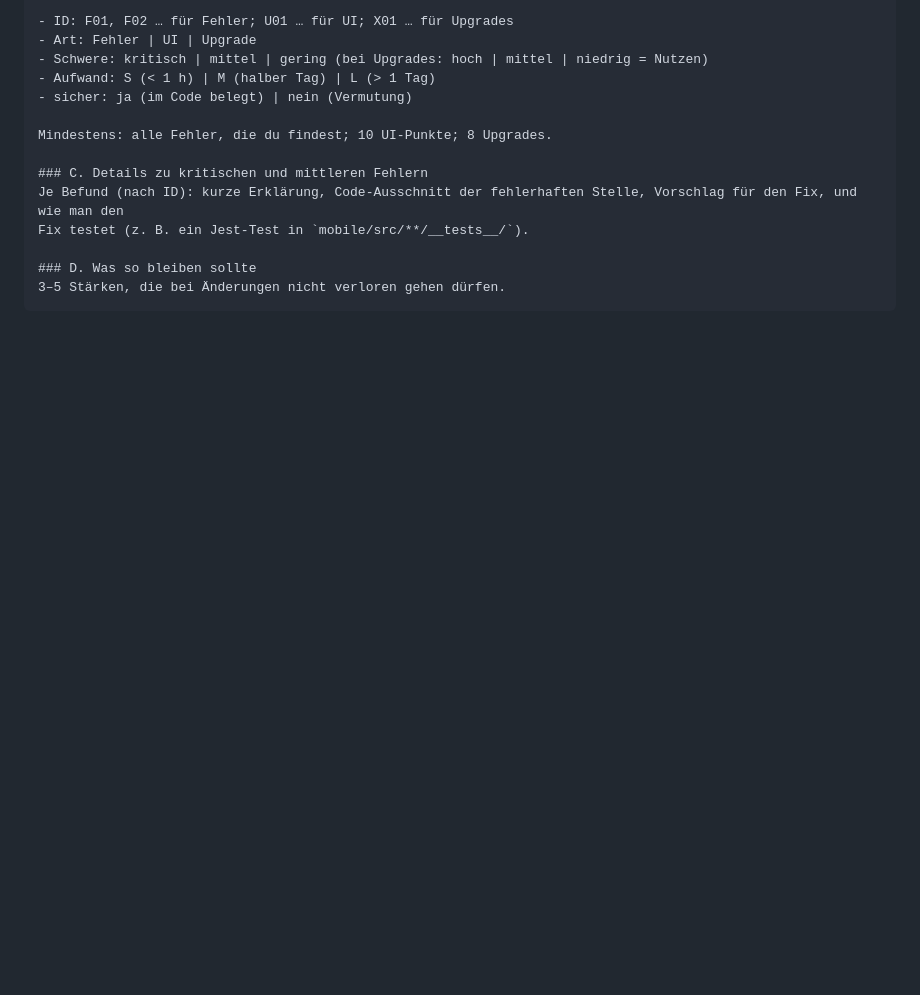
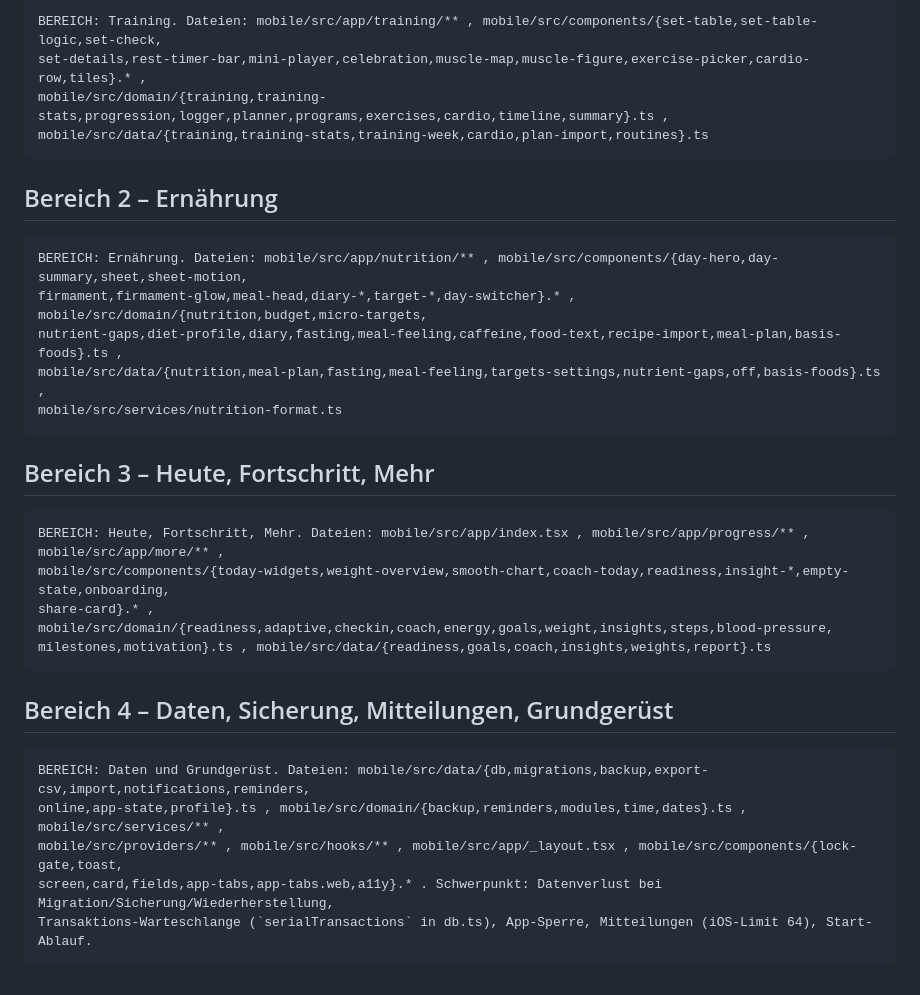
Before and after one commit to PrettyboiLuco/Gym-app, a Markdown page: docs/ChatGPT_Scan_Prompt.md, the part around one of its changes. Drawn GitHub-style; blank space fills up the shorter version.

````diff
--- a/docs/ChatGPT_Scan_Prompt.md
+++ b/docs/ChatGPT_Scan_Prompt.md
@@ -62,16 +73,36 @@ Eine Markdown-Tabelle, eine Zeile pro Befund, sortiert nach Schwere:
 
-- ID: F01, F02 … für Fehler; U01 … für UI; X01 … für Upgrades
-- Art: Fehler | UI | Upgrade
-- Schwere: kritisch | mittel | gering (bei Upgrades: hoch | mittel | niedrig = Nutzen)
-- Aufwand: S (< 1 h) | M (halber Tag) | L (> 1 Tag)
-- sicher: ja (im Code belegt) | nein (Vermutung)
+```text
+BEREICH: Training. Dateien: mobile/src/app/training/** , mobile/src/components/{set-table,set-table-logic,set-check,
+set-details,rest-timer-bar,mini-player,celebration,muscle-map,muscle-figure,exercise-picker,cardio-row,tiles}.* ,
+mobile/src/domain/{training,training-stats,progression,logger,planner,programs,exercises,cardio,timeline,summary}.ts ,
+mobile/src/data/{training,training-stats,training-week,cardio,plan-import,routines}.ts
+```
 
-Mindestens: alle Fehler, die du findest; 10 UI-Punkte; 8 Upgrades.
+## Bereich 2 – Ernährung
 
-### C. Details zu kritischen und mittleren Fehlern
-Je Befund (nach ID): kurze Erklärung, Code-Ausschnitt der fehlerhaften Stelle, Vorschlag für den Fix, und wie man den
-Fix testet (z. B. ein Jest-Test in `mobile/src/**/__tests__/`).
+```text
+BEREICH: Ernährung. Dateien: mobile/src/app/nutrition/** , mobile/src/components/{day-hero,day-summary,sheet,sheet-motion,
+firmament,firmament-glow,meal-head,diary-*,target-*,day-switcher}.* , mobile/src/domain/{nutrition,budget,micro-targets,
+nutrient-gaps,diet-profile,diary,fasting,meal-feeling,caffeine,food-text,recipe-import,meal-plan,basis-foods}.ts ,
+mobile/src/data/{nutrition,meal-plan,fasting,meal-feeling,targets-settings,nutrient-gaps,off,basis-foods}.ts ,
+mobile/src/services/nutrition-format.ts
+```
 
-### D. Was so bleiben sollte
-3–5 Stärken, die bei Änderungen nicht verloren gehen dürfen.
+## Bereich 3 – Heute, Fortschritt, Mehr
+
+```text
+BEREICH: Heute, Fortschritt, Mehr. Dateien: mobile/src/app/index.tsx , mobile/src/app/progress/** , mobile/src/app/more/** ,
+mobile/src/components/{today-widgets,weight-overview,smooth-chart,coach-today,readiness,insight-*,empty-state,onboarding,
+share-card}.* , mobile/src/domain/{readiness,adaptive,checkin,coach,energy,goals,weight,insights,steps,blood-pressure,
+milestones,motivation}.ts , mobile/src/data/{readiness,goals,coach,insights,weights,report}.ts
 ```
+
+## Bereich 4 – Daten, Sicherung, Mitteilungen, Grundgerüst
+
+```text
+BEREICH: Daten und Grundgerüst. Dateien: mobile/src/data/{db,migrations,backup,export-csv,import,notifications,reminders,
+online,app-state,profile}.ts , mobile/src/domain/{backup,reminders,modules,time,dates}.ts , mobile/src/services/** ,
+mobile/src/providers/** , mobile/src/hooks/** , mobile/src/app/_layout.tsx , mobile/src/components/{lock-gate,toast,
+screen,card,fields,app-tabs,app-tabs.web,a11y}.* . Schwerpunkt: Datenverlust bei Migration/Sicherung/Wiederherstellung,
+Transaktions-Warteschlange (`serialTransactions` in db.ts), App-Sperre, Mitteilungen (iOS-Limit 64), Start-Ablauf.
+```
````
Also changed, not shown: other parts of docs/ChatGPT_Scan_Prompt.md (+58 -47 lines).
